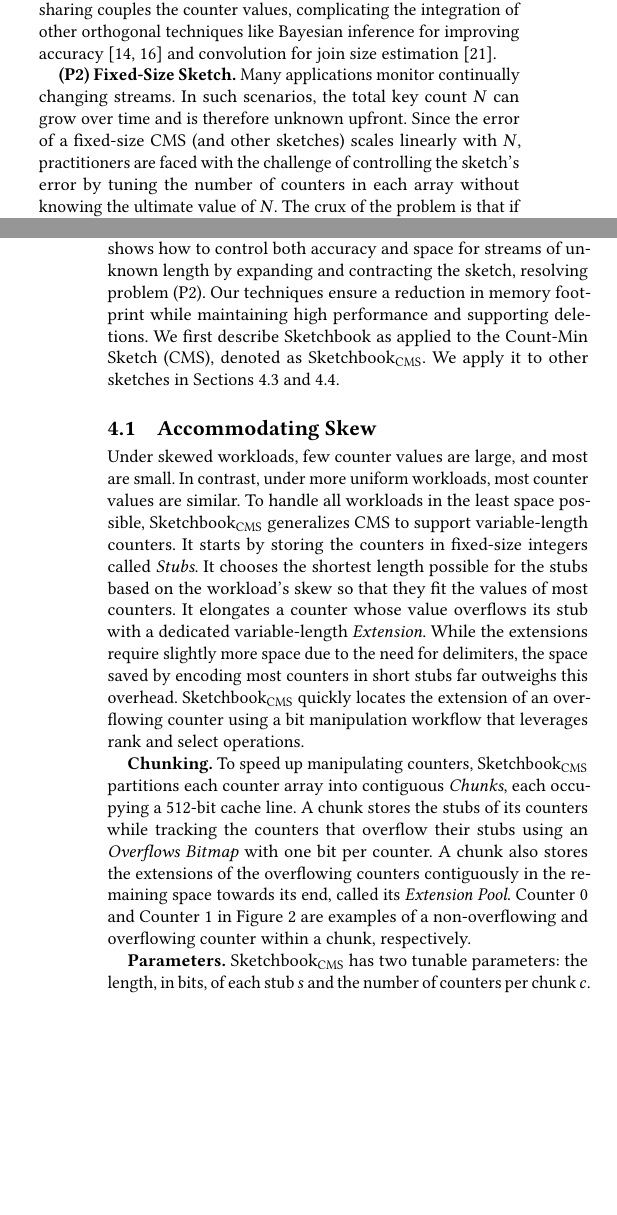
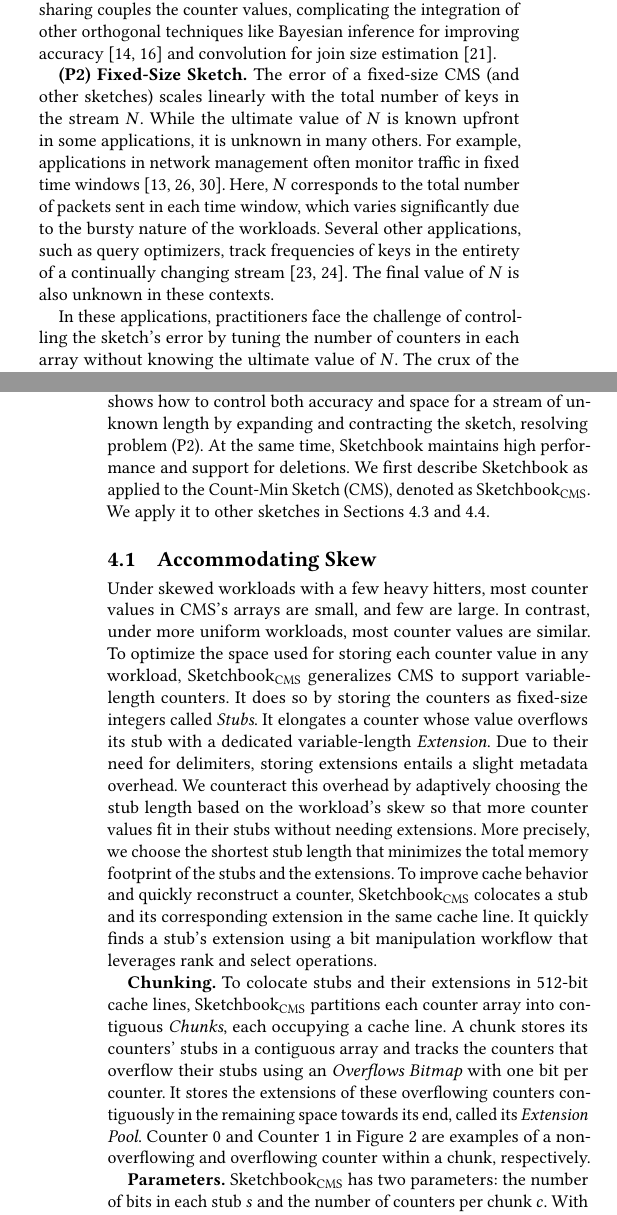
Before and after one commit to n3slami/Sketchbook_Draft, a LaTeX paper (sketchbook.tex): two parts of the columns of pages 2 and 3 of 9, joined at a grey line, cut so that both start at the same text, the shorter picture padded with empty space. Compiled offline with pdfLaTeX.

Commit message:
Another pass on section 4.1, slightly modify section 3

```diff
--- a/sketchbook.tex
+++ b/sketchbook.tex
@@ -368,9 +368,19 @@ improving accuracy~\cite{BayesianSketches,BFES} and convolution for join size
 estimation~\cite{ConvolutionSketch}.
 
 \hypertarget{problem:fixed_size_sketch}{\textbf{(P2)~Fixed-Size Sketch.}}
-Many applications monitor continually changing streams. In such scenarios, the
-total key count~$N$ can grow over time and is therefore unknown upfront. Since
-the error of a fixed-size CMS (and other sketches) scales linearly with~$N$,
-practitioners are faced with the challenge of controlling the sketch's error by
-tuning the number of counters in each array without knowing the ultimate value
-of~$N$. The crux of the problem is that if there are too few counters in each
+The error of a fixed-size CMS (and other sketches) scales linearly with the
+total number of keys in the stream~$N$. While the ultimate value of~$N$ is
+known upfront in some applications, it is unknown in many others. For example,
+applications in network management often monitor traffic in fixed time
+windows~\cite{SketchBasedChangeDetection,WhatsNew,TrafficManagementSurvey}.
+Here, $N$ corresponds to the total number of packets sent in each time window,
+which varies significantly due to the bursty nature of the workloads. Several
+other applications, such as query optimizers, track frequencies of keys in the
+entirety of a continually changing
+stream~\cite{Compass,QueryOptimizationSketches}. The final value of~$N$ is also
+unknown in these contexts.
+
+In these applications, practitioners face the challenge of controlling the
+sketch's error by tuning the number of counters in each array without knowing
+the ultimate value of~$N$. The crux of the problem is that if there are too few
+counters in each array, the estimates will have significant errors. If there
@@ -395,42 +402,47 @@ and accurate support of deletions?
 
 \section{\sketch}\label{sec:sketchbook}
 We present \sketch, a framework for generalizing a frequency estimation sketch
-to adapt its memory footprint to the workload's skew and the stream's length.
-\Cref{sec:accommodating_skew} shows how to adapt to skew by compactly encoding
-each counter as a short integer and extending it as it overflows, addressing
-problem~\hyperlink{problem:fixed_length_counters}{(P1)}.
+to optimize its memory footprint with respect to the stream's skew and its
+length. \Cref{sec:accommodating_skew} shows how to adapt to skew by compactly
+encoding each counter as a short integer and extending it as it overflows,
+addressing problem~\hyperlink{problem:fixed_length_counters}{(P1)}.
 \Cref{sec:accommodating_unknown_stream_lengths} shows how to control both
-accuracy and space for streams of unknown length by expanding and contracting
-the sketch, resolving problem~\hyperlink{problem:fixed_size_sketch}{(P2)}. Our
-techniques ensure a reduction in memory footprint while maintaining high
-performance and supporting deletions. We first describe \sketch\ as applied to
-the Count-Min Sketch~(CMS), denoted as \sketchcms. We apply it to other
-sketches in Sections~\ref{sec:cs}~and \ref{sec:mg}.
+accuracy and space for a stream of unknown length by expanding and contracting
+the sketch, resolving problem~\hyperlink{problem:fixed_size_sketch}{(P2)}. At
+the same time, \sketch\ maintains high performance and support for deletions.
+We first describe \sketch\ as applied to the Count-Min Sketch~(CMS), denoted as
+\sketchcms. We apply it to other sketches in Sections~\ref{sec:cs}~and
+\ref{sec:mg}.
 
 \subsection{Accommodating Skew}\label{sec:accommodating_skew}
-Under skewed workloads, few counter values are large, and most are small. In
-contrast, under more uniform workloads, most counter values are similar. To
-handle all workloads in the least space possible, \sketchcms generalizes CMS to
-support variable-length counters. It starts by storing the counters in
-fixed-size integers called \emph{Stubs}. It chooses the shortest length
-possible for the stubs based on the workload's skew so that they fit the values
-of most counters. It elongates a counter whose value overflows its stub with a
-dedicated variable-length \emph{Extension}. While the extensions require
-slightly more space due to the need for delimiters, the space saved by encoding
-most counters in short stubs far outweighs this overhead. \sketchcms quickly
-locates the extension of an overflowing counter using a bit manipulation
-workflow that leverages rank and select operations.
+Under skewed workloads with a few heavy hitters, most counter values in CMS's
+arrays are small, and few are large. In contrast, under more uniform workloads,
+most counter values are similar. To optimize the space used for storing each
+counter value in any workload, \sketchcms generalizes CMS to support
+variable-length counters. It does so by storing the counters as fixed-size
+integers called \emph{Stubs}. It elongates a counter whose value overflows its
+stub with a dedicated variable-length \emph{Extension}. Due to their need for
+delimiters, storing extensions entails a slight metadata overhead. We
+counteract this overhead by adaptively choosing the stub length based on the
+workload’s skew so that more counter values fit in their stubs without needing
+extensions. More precisely, we choose the shortest stub length that minimizes
+the total memory footprint of the stubs and the extensions. To improve cache
+behavior and quickly reconstruct a counter, \sketchcms colocates a stub and its
+corresponding extension in the same cache line. It quickly finds a stub's
+extension using a bit manipulation workflow that leverages rank and select
+operations.
 
 \textbf{Chunking.}
-To speed up manipulating counters, \sketchcms partitions each counter array
-into contiguous \emph{Chunks}, each occupying a 512-bit cache line. A chunk
-stores the stubs of its counters while tracking the counters that overflow
-their stubs using an \emph{Overflows Bitmap} with one bit per counter. A chunk
-also stores the extensions of the overflowing counters contiguously in the
-remaining space towards its end, called its \emph{Extension Pool}. Counter~0
-and Counter~1 in \Cref{fig:counter_chunk} are examples of a non-overflowing and
-overflowing counter within a chunk, respectively.
+To colocate stubs and their extensions in 512-bit cache lines, \sketchcms
+partitions each counter array into contiguous \emph{Chunks}, each occupying a
+cache line. A chunk stores its counters' stubs in a contiguous array and tracks
+the counters that overflow their stubs using an \emph{Overflows Bitmap} with
+one bit per counter. It stores the extensions of these overflowing counters
+contiguously in the remaining space towards its end, called its \emph{Extension
+Pool}. Counter~0 and Counter~1 in \Cref{fig:counter_chunk} are examples of a
+non-overflowing and overflowing counter within a chunk, respectively.
 
 \textbf{Parameters.}
-\sketchcms has two tunable parameters: the length, in bits, of each stub~$s$
-and the number of counters per chunk~$c$. With more skewed workloads, having a
+\sketchcms has two parameters: the number of bits in each stub~$s$ and the
+number of counters per chunk~$c$. With more skewed workloads, having shorter
+stubs and more counters per chunk reduces space consumption. The reason is that
```
Also changed, not shown: sketchbook.tex (39 more changed lines).
